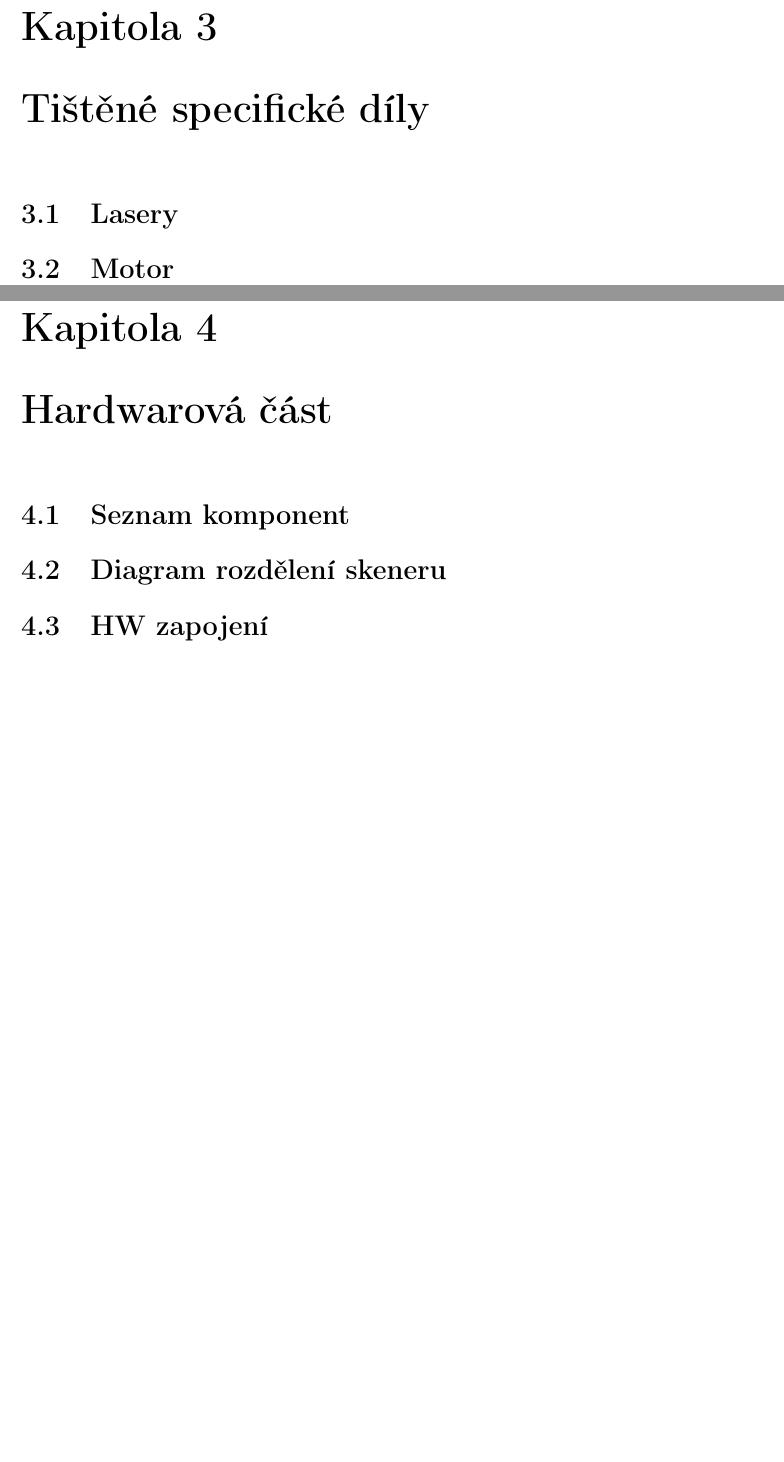
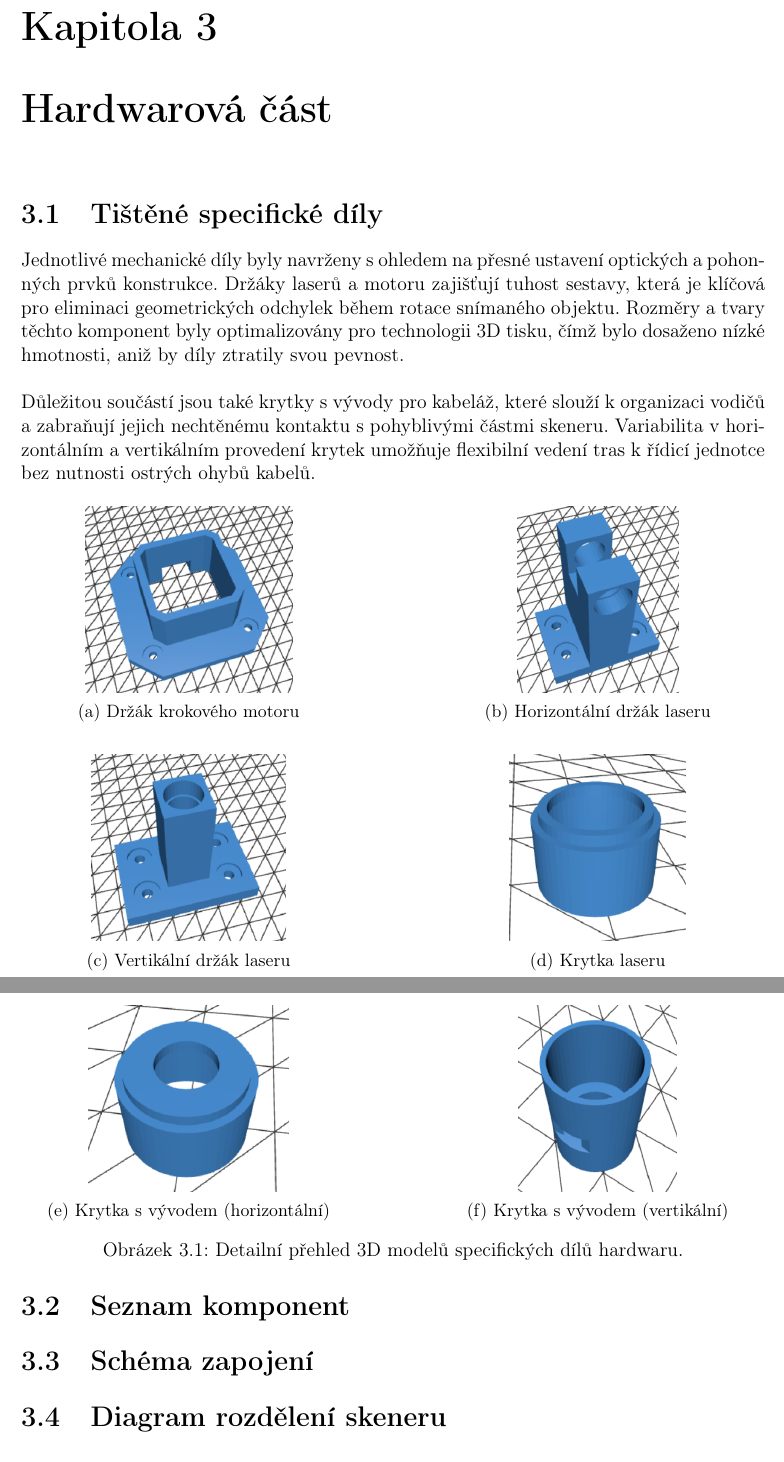
Before and after one commit to KoalaSus/Podklady, a LaTeX document (technicka_dokumentace.tex): two parts of pages 5 and 6 of 8, joined at a grey line, cut so that both start at the same text, the shorter picture padded with empty space. Compiled offline with pdfLaTeX.

Commit message:
0.07 pridani 3D modelu drzaku a doplneni technickeho popisu Ref #2 #3

```diff
--- a/technicka_dokumentace.tex
+++ b/technicka_dokumentace.tex
@@ -7,6 +7,8 @@
 \geometry{margin=2.5cm}
 \usepackage[hidelinks]{hyperref}
 \usepackage{graphicx}
+\usepackage{subcaption}
+\usepackage{placeins}
 
 
 \title{
@@ -51,14 +53,63 @@ Hlavním důvodem pro toto uzavřené řešení je zajištění stálých světe
 \end{figure}
 
-\chapter{Tištěné specifické díly} % skeneru
-\section{Lasery}
-\section{Motor}
+\chapter{Hardwarová část}
+\section{Tištěné specifické díly}
+Jednotlivé mechanické díly byly navrženy s ohledem na přesné ustavení optických a pohonných prvků konstrukce. Držáky laserů a motoru zajišťují tuhost sestavy, která je klíčová pro eliminaci geometrických odchylek během rotace snímaného objektu. Rozměry a tvary těchto komponent byly optimalizovány pro technologii 3D tisku, čímž bylo dosaženo nízké hmotnosti, aniž by díly ztratily svou pevnost.\\\\
+Důležitou součástí jsou také krytky s vývody pro kabeláž, které slouží k organizaci vodičů a zabraňují jejich nechtěnému kontaktu s pohyblivými částmi skeneru. Variabilita v horizontálním a vertikálním provedení krytek umožňuje flexibilní vedení tras k řídicí jednotce bez nutnosti ostrých ohybů kabelů.
+\begin{figure}[h]
+    \centering
+    % 1. řada
+    \begin{subfigure}[t]{0.45\textwidth}
+        \centering
+        \includegraphics[height=4cm,keepaspectratio]{img/motor.png}
+        \caption{Držák krokového motoru}
+    \end{subfigure}
+    \hfill
+    \begin{subfigure}[t]{0.45\textwidth}
+        \centering
+        \includegraphics[height=4cm,keepaspectratio]{img/laser_hor.png}
+        \caption{Horizontální držák laseru}
+    \end{subfigure}
 
-\chapter{Hardwarová část}
+	\vspace{1.5em}
+
+    % 2. řada
+    \begin{subfigure}[t]{0.45\textwidth}
+        \centering
+        \includegraphics[height=4cm,keepaspectratio]{img/laser_ver.png}
+        \caption{Vertikální držák laseru}
+    \end{subfigure}
+    \hfill
+    \begin{subfigure}[t]{0.45\textwidth}
+        \centering
+        \includegraphics[height=4cm,keepaspectratio]{img/krytka_laser_hor.png}
+        \caption{Krytka laseru}
+    \end{subfigure}
+    \end{figure}
+
+    \begin{figure}[h]
+ \ContinuedFloat
+    % 3. řada
+    \begin{subfigure}[t]{0.45\textwidth}
+        \centering
+        \includegraphics[height=4cm,keepaspectratio]{img/krytka_laser_hor_kabely.png}
+        \caption{Krytka s vývodem (horizontální)}
+    \end{subfigure}
+    \hfill
+    \begin{subfigure}[t]{0.45\textwidth}
+        \centering
+        \includegraphics[height=4cm,keepaspectratio]{img/krytka_laser_ver_kabely.png}
+        \caption{Krytka s vývodem (vertikální)}
+    \end{subfigure}
+
+    \caption{Detailní přehled 3D modelů specifických dílů hardwaru.}
+\end{figure}
+\FloatBarrier
 \section{Seznam komponent}
+\section{Schéma zapojení}
 \section{Diagram rozdělení skeneru}
 % HW -> RPI -> displej, webové rozhraní, skenovací SW
-\section{HW zapojení}
+
 
 \chapter{Softwarová část a nastavení RPi}
 \section{Instalace OS a balíčků}
```
Also changed, not shown: img/krytka_laser_hor.png (added), img/krytka_laser_hor_kabely.png (added), img/krytka_laser_ver.png (added), img/krytka_laser_ver_kabely.png (added), img/laser_hor.png (added), img/laser_ver.png (added), img/motor.png (added), technicka_dokumentace.pdf, technicka_dokumentace.tex (14 more changed lines).
